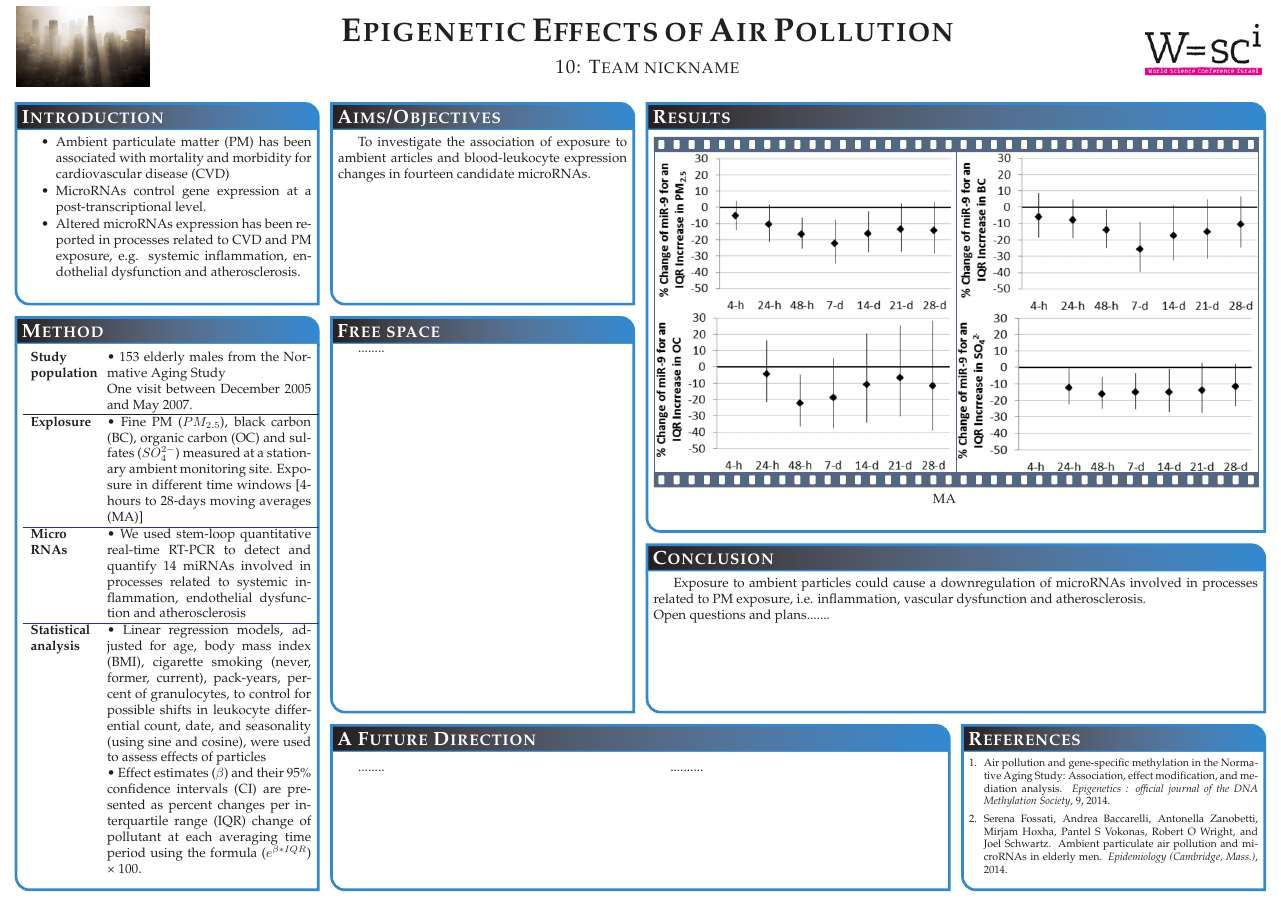
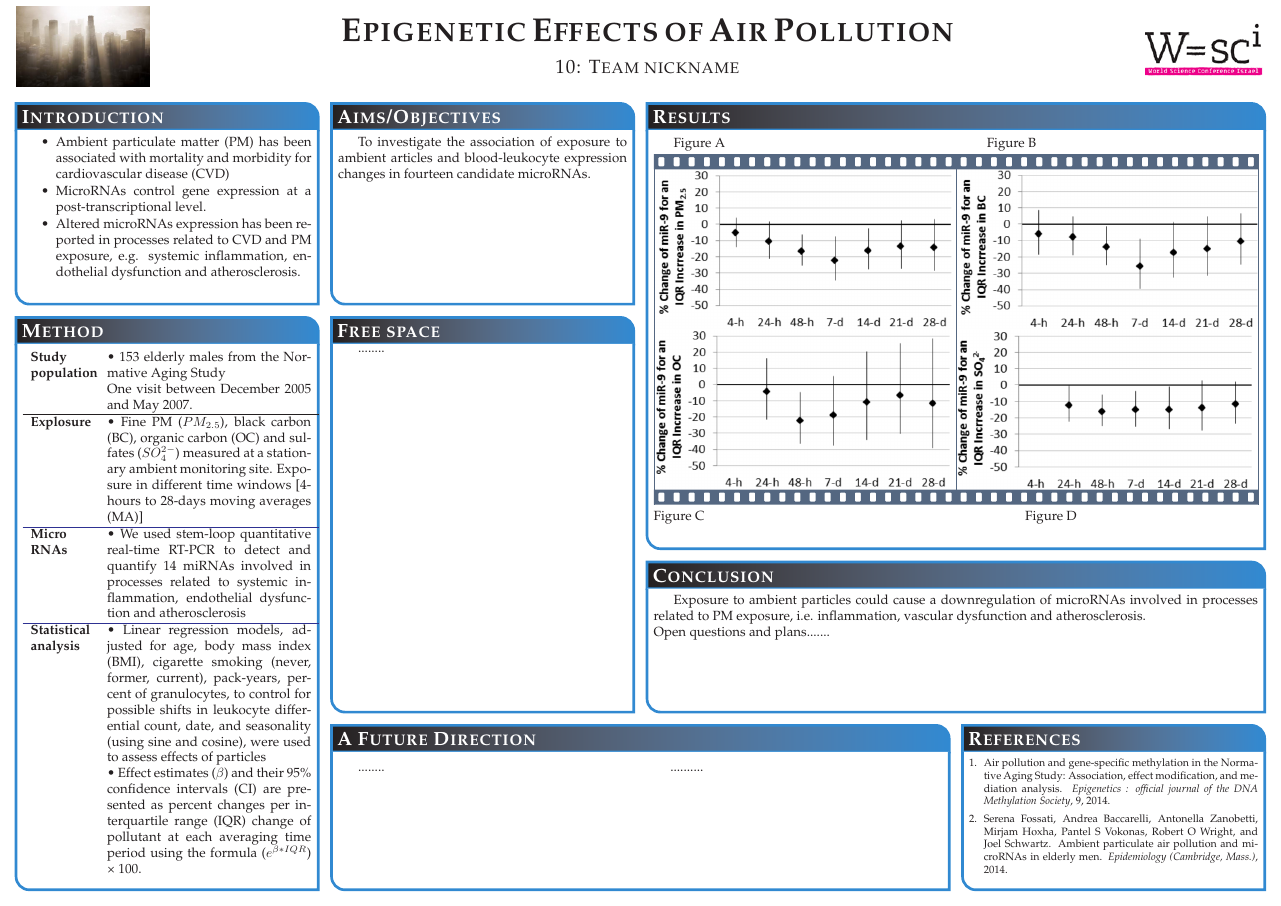
Before and after one commit to ILDAR9/WSCI, a LaTeX poster (poster2/poster_landscape.tex): the whole page. Compiled offline with pdfLaTeX; a missing bibliography style is replaced by a similar one.

Commit message:
figures added

```diff
--- a/poster2/poster_landscape.tex
+++ b/poster2/poster_landscape.tex
@@ -194,14 +194,17 @@ inflammation, endothelial dysfunction and atherosclerosis.
 %%%%%%%%%%%%%%%%%%%%%%%%%%%%%%%%%%%%%%%%%%%%%%%%%%%%%%%%%%%%%%%%%%%%%%%%%%%%%%
 \headerbox{Results}{name=results,column=2,span=2,row=0}{
   %%%%%%%%%%%%%%%%%%%%%%%%%%%%%%%%%%%%%%%%%%%%%%%%%%%%%%%%%%%%%%%%%%%%%%%%%%%%%%
+  \begin{tabular*}{\linewidth}{*{5}{@{}p{0.6\linewidth}@{}}}
+    {Figure A\hfill{}Figure B\hfill{}}
+  \end{tabular*}
     \drawvideo{2}{40}{%
        \includegraphics[height=12.em]{res_pm25}
        \includegraphics[height=12.em]{res_bc}
        \includegraphics[height=12.em]{res_oc}
        \includegraphics[height=12.em]{res_so}
     }
-  \begin{tabular*}{\linewidth}{*{5}{@{}p{0.5\linewidth}@{}}}
-    {\hfill{}MA\hfill{}}
+  \begin{tabular*}{\linewidth}{*{5}{@{}p{0.7\linewidth}@{}}}
+    {Figure C\hfill{}Figure D\hfill{}}
   \end{tabular*}
   \\[1em]
 
```
